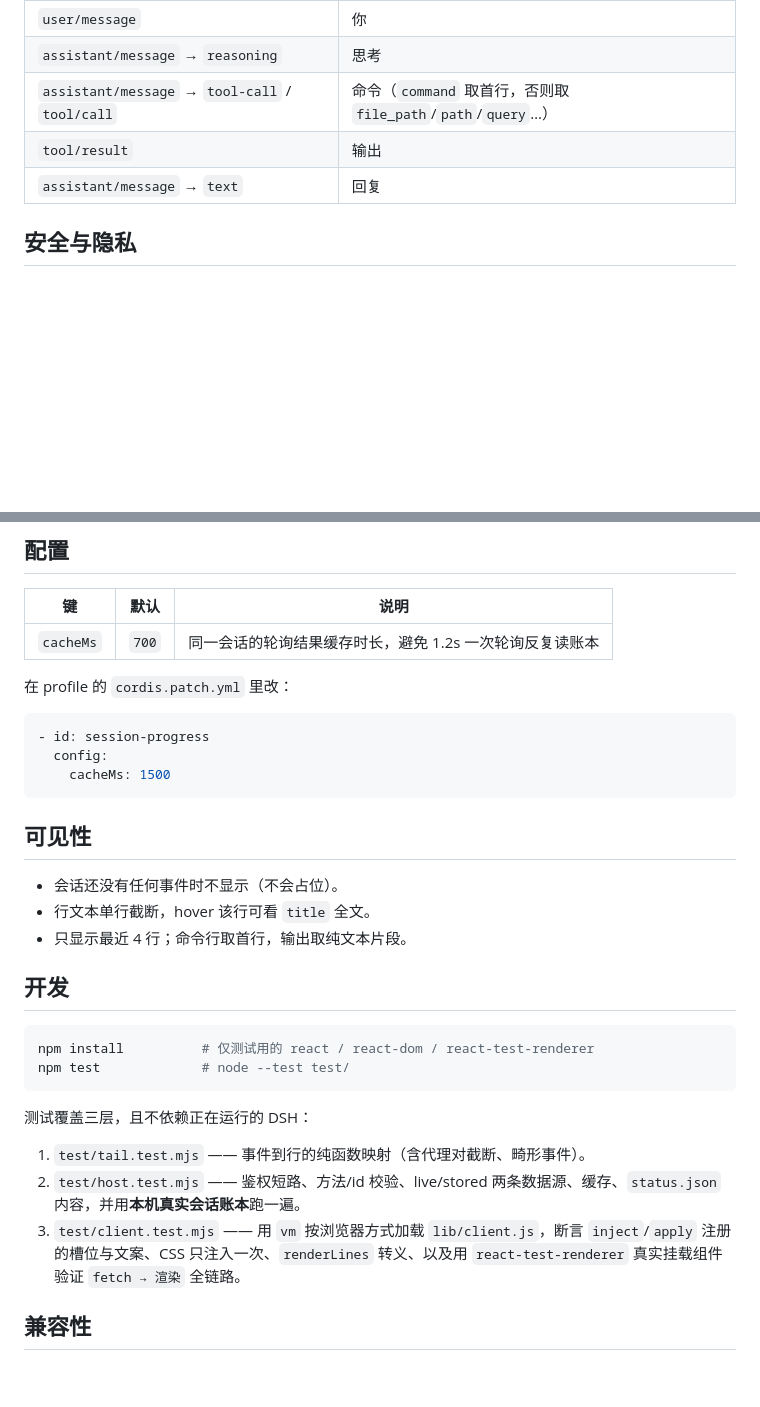
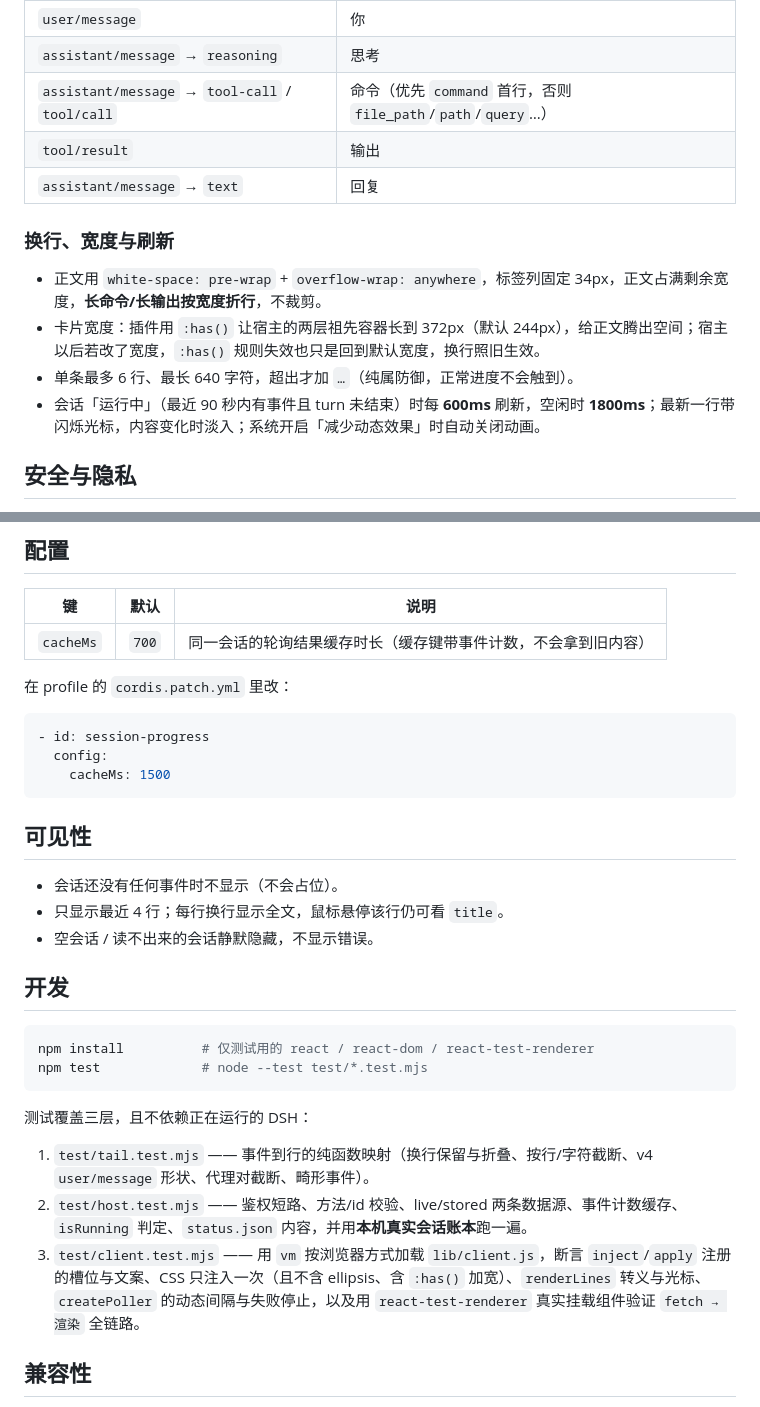
Before and after one commit to huieric/dsh-session-progress, a Markdown page: README.md, 2 parts joined by grey strips. Drawn GitHub-style; blank space fills up the shorter version.

````diff
--- a/README.md
+++ b/README.md
@@ -53,9 +62,16 @@ dsh plugin --profile web remove dsh-session-progress
 | --- | --- |
 | `user/message` | 你 |
 | `assistant/message` → `reasoning` | 思考 |
-| `assistant/message` → `tool-call` / `tool/call` | 命令（`command` 取首行，否则取 `file_path`/`path`/`query`…） |
+| `assistant/message` → `tool-call` / `tool/call` | 命令（优先 `command` 首行，否则 `file_path`/`path`/`query`…） |
 | `tool/result` | 输出 |
 | `assistant/message` → `text` | 回复 |
+
+### 换行、宽度与刷新
+
+- 正文用 `white-space: pre-wrap` + `overflow-wrap: anywhere`，标签列固定 34px，正文占满剩余宽度，**长命令/长输出按宽度折行**，不裁剪。
+- 卡片宽度：插件用 `:has()` 让宿主的两层祖先容器长到 372px（默认 244px），给正文腾出空间；宿主以后若改了宽度，`:has()` 规则失效也只是回到默认宽度，换行照旧生效。
+- 单条最多 6 行、最长 640 字符，超出才加 `…`（纯属防御，正常进度不会触到）。
+- 会话「运行中」（最近 90 秒内有事件且 turn 未结束）时每 **600ms** 刷新，空闲时 **1800ms**；最新一行带闪烁光标，内容变化时淡入；系统开启「减少动态效果」时自动关闭动画。
 
 ## 安全与隐私
 
@@ -68,7 +84,7 @@ dsh plugin --profile web remove dsh-session-progress
 
 | 键 | 默认 | 说明 |
 | --- | --- | --- |
-| `cacheMs` | `700` | 同一会话的轮询结果缓存时长，避免 1.2s 一次轮询反复读账本 |
+| `cacheMs` | `700` | 同一会话的轮询结果缓存时长（缓存键带事件计数，不会拿到旧内容） |
 
 在 profile 的 `cordis.patch.yml` 里改：
 
@@ -81,21 +97,21 @@ dsh plugin --profile web remove dsh-session-progress
 ## 可见性
 
 - 会话还没有任何事件时不显示（不会占位）。
-- 行文本单行截断，hover 该行可看 `title` 全文。
-- 只显示最近 4 行；命令行取首行，输出取纯文本片段。
+- 只显示最近 4 行；每行换行显示全文，鼠标悬停该行仍可看 `title`。
+- 空会话 / 读不出来的会话静默隐藏，不显示错误。
 
 ## 开发
 
 ```bash
 npm install          # 仅测试用的 react / react-dom / react-test-renderer
-npm test             # node --test test/
+npm test             # node --test test/*.test.mjs
 ```
 
 测试覆盖三层，且不依赖正在运行的 DSH：
 
-1. `test/tail.test.mjs` —— 事件到行的纯函数映射（含代理对截断、畸形事件）。
-2. `test/host.test.mjs` —— 鉴权短路、方法/id 校验、live/stored 两条数据源、缓存、`status.json` 内容，并用**本机真实会话账本**跑一遍。
-3. `test/client.test.mjs` —— 用 `vm` 按浏览器方式加载 `lib/client.js`，断言 `inject`/`apply` 注册的槽位与文案、CSS 只注入一次、`renderLines` 转义、以及用 `react-test-renderer` 真实挂载组件验证 `fetch → 渲染` 全链路。
+1. `test/tail.test.mjs` —— 事件到行的纯函数映射（换行保留与折叠、按行/字符截断、v4 `user/message` 形状、代理对截断、畸形事件）。
+2. `test/host.test.mjs` —— 鉴权短路、方法/id 校验、live/stored 两条数据源、事件计数缓存、`isRunning` 判定、`status.json` 内容，并用**本机真实会话账本**跑一遍。
+3. `test/client.test.mjs` —— 用 `vm` 按浏览器方式加载 `lib/client.js`，断言 `inject`/`apply` 注册的槽位与文案、CSS 只注入一次（且不含 ellipsis、含 `:has()` 加宽）、`renderLines` 转义与光标、`createPoller` 的动态间隔与失败停止，以及用 `react-test-renderer` 真实挂载组件验证 `fetch → 渲染` 全链路。
 
 ## 兼容性
 
````
Also changed, not shown: other parts of README.md (+24 -15 lines), docs/hover-in-context.png (added), docs/hover.png, 7 other files.
